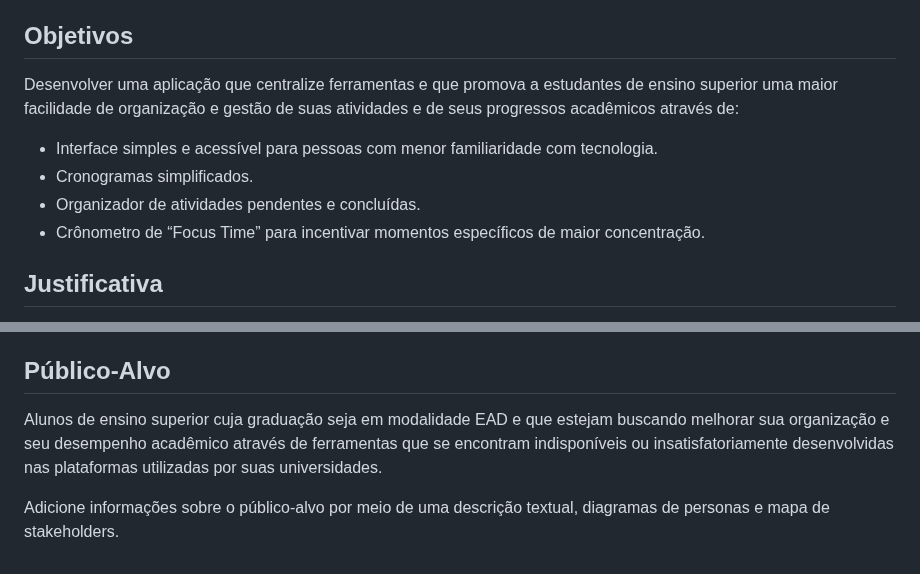
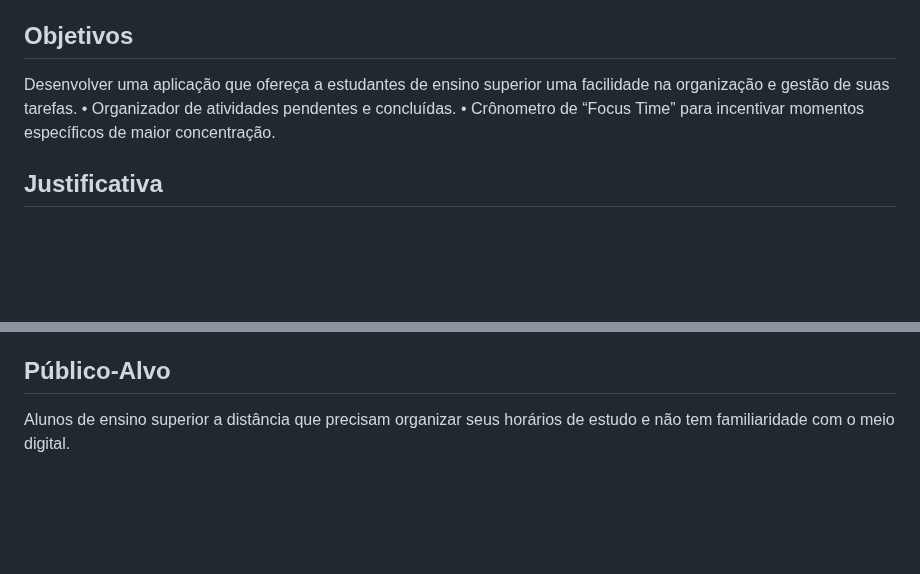
Before and after one commit to ICEI-PUC-Minas-PMV-ADS/pmv-ads-2023-1-e1-proj-web-t12-Scholar-Planner, a Markdown page: docs/01-Documentação de Contexto.md, 2 parts joined by grey strips. Drawn GitHub-style; blank space fills up the shorter version.

Commit message:
docs: altera objetivos e publico alvo

```diff
--- a/docs/01-Documentação de Contexto.md
+++ b/docs/01-Documentação de Contexto.md
@@ -12,11 +12,9 @@ O ensino à distância apresenta diversos desafios, como a falta de rotina, o ac
 
 ## Objetivos
 
-Desenvolver uma aplicação que centralize ferramentas e que promova a estudantes de ensino superior uma maior facilidade de organização e gestão de suas atividades e de seus progressos acadêmicos através de:
-- Interface simples e acessível para pessoas com menor familiaridade com tecnologia.
-- Cronogramas simplificados.
-- Organizador de atividades pendentes e concluídas.
-- Crônometro de “Focus Time” para incentivar momentos específicos de maior concentração.
+Desenvolver uma aplicação que ofereça a estudantes de ensino superior uma facilidade na organização e gestão de suas tarefas.
+•    Organizador de atividades pendentes e concluídas.
+•    Crônometro de “Focus Time” para incentivar momentos específicos de maior concentração.
 
 ## Justificativa
 
@@ -40,6 +38,4 @@ Existem muitas aplicações que podem ajudar as pessoas na gestão de tarefas. E
 
 ## Público-Alvo
 
-Alunos de ensino superior cuja graduação seja em modalidade EAD e que estejam buscando melhorar sua organização e seu desempenho acadêmico através de ferramentas que se encontram indisponíveis ou insatisfatoriamente desenvolvidas nas plataformas utilizadas por suas universidades.
-
-Adicione informações sobre o público-alvo por meio de uma descrição textual, diagramas de personas e mapa de stakeholders.
+Alunos de ensino superior a distância que precisam organizar seus horários de estudo e não tem familiaridade com o meio digital.
```
